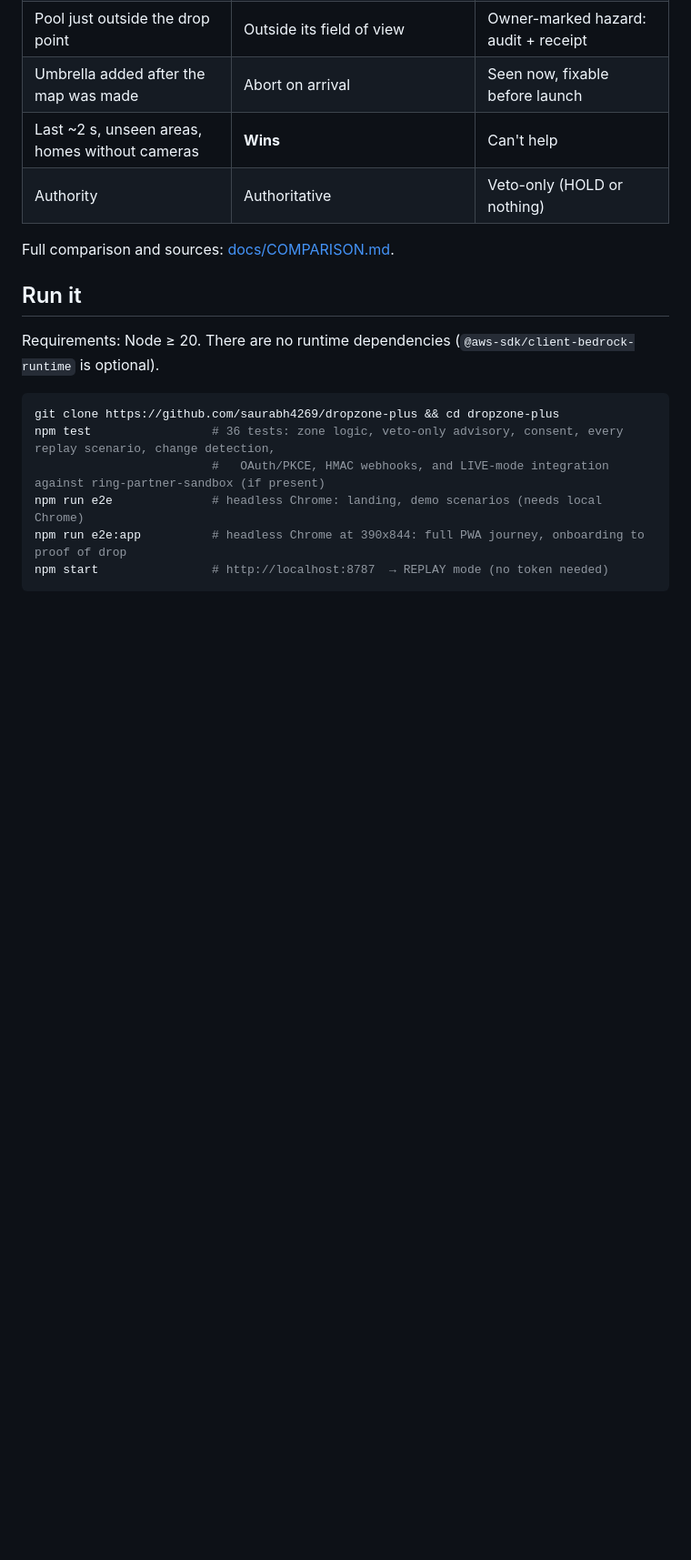
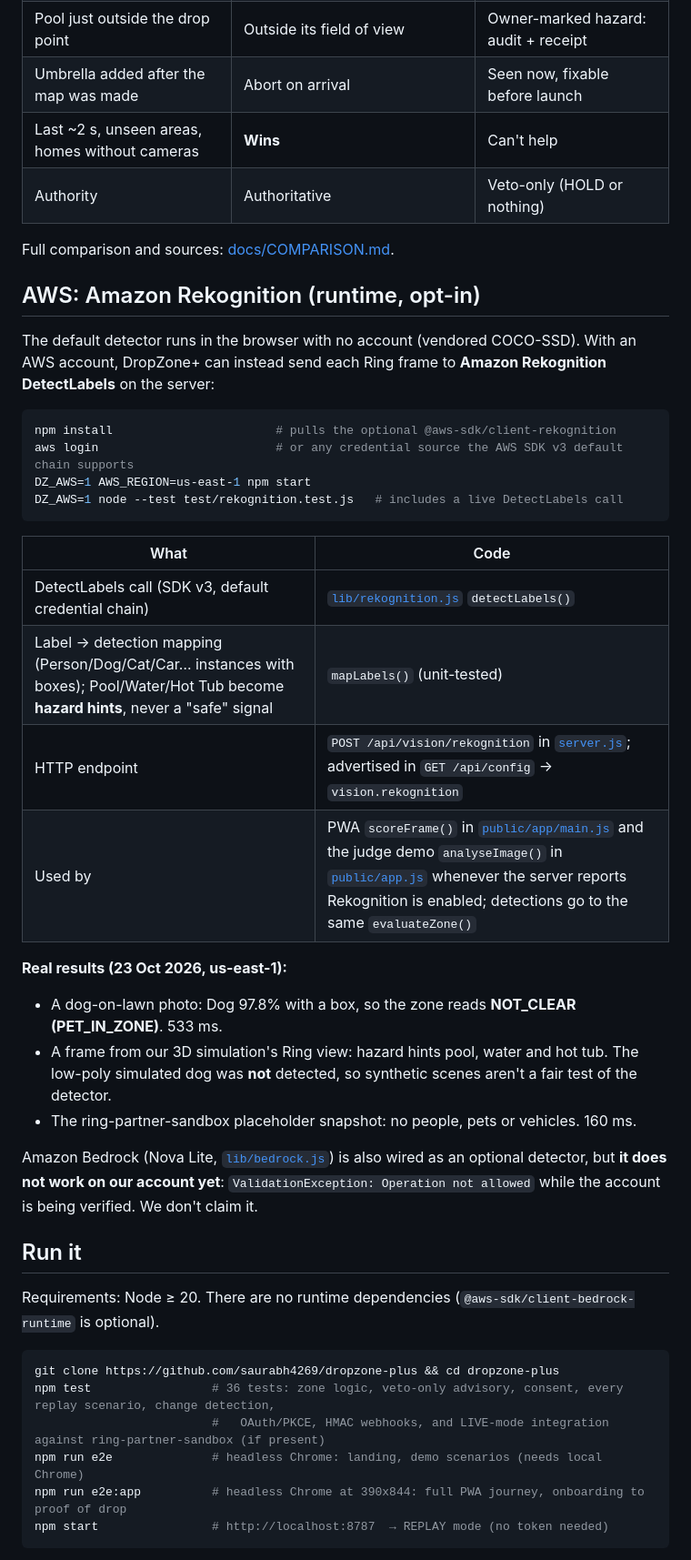
Before and after one commit to saurabh4269/dropzone-plus, a Markdown page: README.md, the part around one of its changes. Shown at 91% size. Drawn GitHub-style; blank space fills up the shorter version.

Commit message:
Docs: AWS section (Rekognition verified, real outputs; Bedrock not working, not claimed), FRICTION #11 updated with the real Bedrock error
Co-Authored-By: Claude Opus 5.5 <noreply@anthropic.com>

````diff
--- a/README.md
+++ b/README.md
@@ -183,6 +185,31 @@ After the drop, the **real** `findNewObject` runs on rendered 160×90 Ring frame
 | Authority | Authoritative | Veto-only (HOLD or nothing) |
 
 Full comparison and sources: [docs/COMPARISON.md](docs/COMPARISON.md).
+
+## AWS: Amazon Rekognition (runtime, opt-in)
+
+The default detector runs in the browser with no account (vendored COCO-SSD). With an AWS account, DropZone+ can instead send each Ring frame to **Amazon Rekognition DetectLabels** on the server:
+
+```bash
+npm install                       # pulls the optional @aws-sdk/client-rekognition
+aws login                         # or any credential source the AWS SDK v3 default chain supports
+DZ_AWS=1 AWS_REGION=us-east-1 npm start
+DZ_AWS=1 node --test test/rekognition.test.js   # includes a live DetectLabels call
+```
+
+| What | Code |
+|---|---|
+| DetectLabels call (SDK v3, default credential chain) | [`lib/rekognition.js`](lib/rekognition.js) `detectLabels()` |
+| Label → detection mapping (Person/Dog/Cat/Car… instances with boxes); Pool/Water/Hot Tub become **hazard hints**, never a "safe" signal | `mapLabels()` (unit-tested) |
+| HTTP endpoint | `POST /api/vision/rekognition` in [`server.js`](server.js); advertised in `GET /api/config` → `vision.rekognition` |
+| Used by | PWA `scoreFrame()` in [`public/app/main.js`](public/app/main.js) and the judge demo `analyseImage()` in [`public/app.js`](public/app.js) whenever the server reports Rekognition is enabled; detections go to the same `evaluateZone()` |
+
+**Real results (23 Oct 2026, us-east-1):**
+- A dog-on-lawn photo: Dog 97.8% with a box, so the zone reads **NOT_CLEAR (PET_IN_ZONE)**. 533 ms.
+- A frame from our 3D simulation's Ring view: hazard hints pool, water and hot tub. The low-poly simulated dog was **not** detected, so synthetic scenes aren't a fair test of the detector.
+- The ring-partner-sandbox placeholder snapshot: no people, pets or vehicles. 160 ms.
+
+Amazon Bedrock (Nova Lite, [`lib/bedrock.js`](lib/bedrock.js)) is also wired as an optional detector, but **it does not work on our account yet**: `ValidationException: Operation not allowed` while the account is being verified. We don't claim it.
 
 ## Run it
 
````
Also changed, not shown: other parts of README.md (+3 -1 lines), FRICTION.md (+8 -8 lines), HANDOFF.md (+9 -0 lines).
